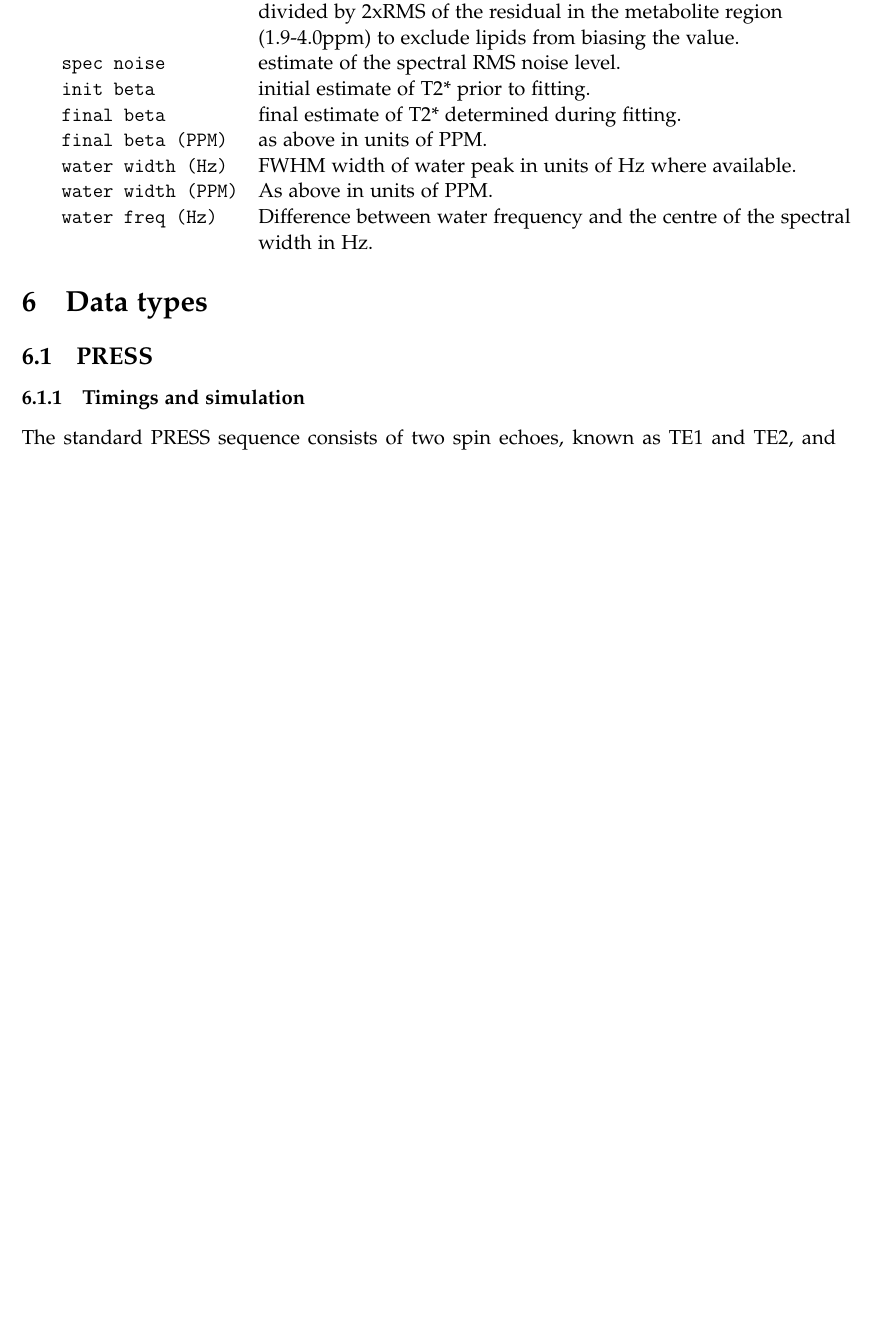
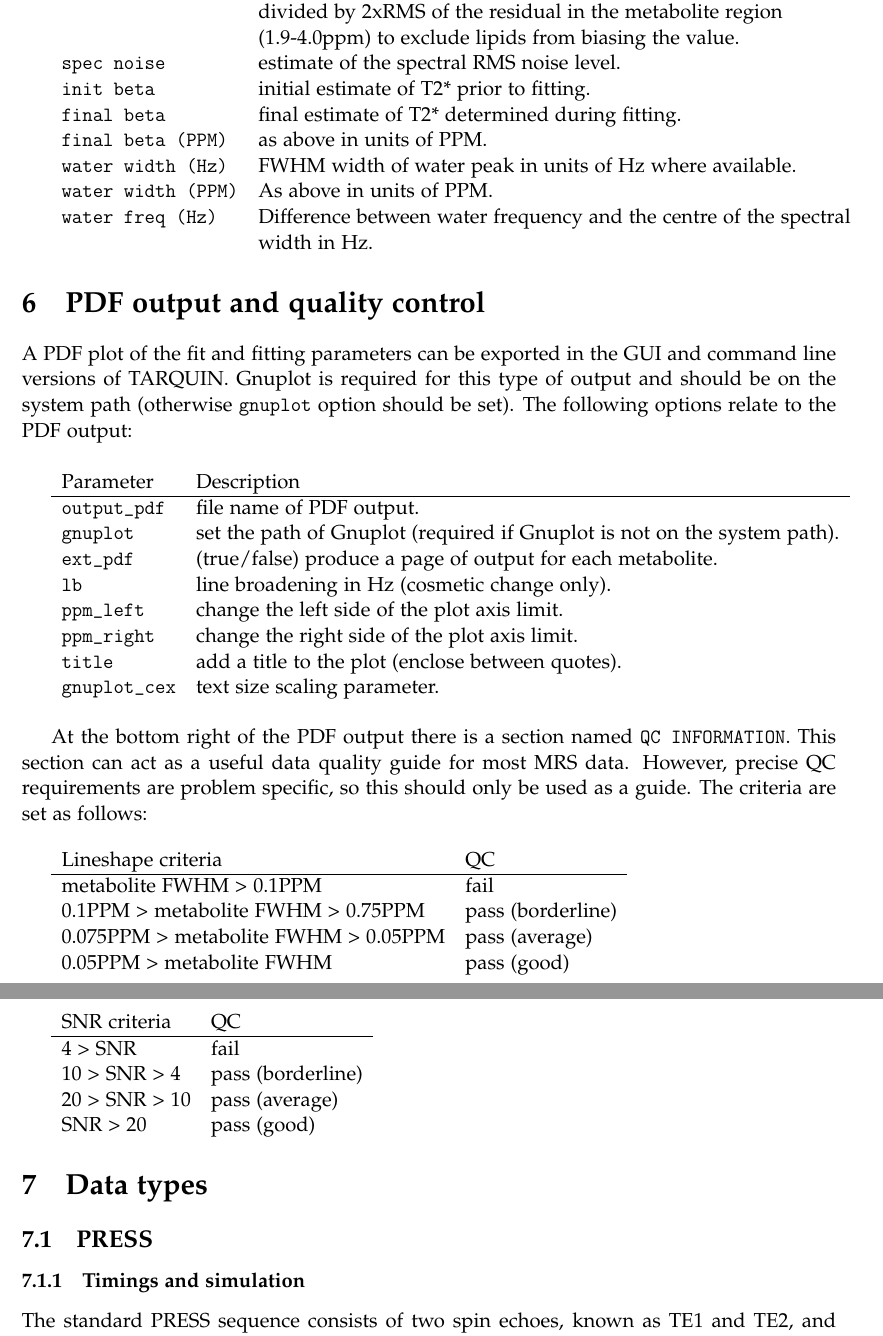
Before and after one commit to martin3141/tarquin, a LaTeX document (doc/tarquin_user_guide/tarquin_user_guide.tex): part of page 9 of 16 before the commit and two parts of pages 9 and 10 of 17 after it, the two joined at a grey line, cut so that both start at the same text, the shorter picture padded with empty space. Compiled offline with pdfLaTeX.

Commit message:
doc update

```diff
--- a/doc/tarquin_user_guide/tarquin_user_guide.tex
+++ b/doc/tarquin_user_guide/tarquin_user_guide.tex
@@ -4,7 +4,7 @@
 \usepackage[T1]{fontenc}
 \usepackage[sc]{mathpazo}
 \linespread{1.05}
-\newcommand{\ver}{4.3.5}
+\newcommand{\ver}{4.3.6}
 \usepackage{setspace}
 \usepackage{graphicx}
 \begin{document}
@@ -211,6 +212,46 @@
 \texttt{water width (Hz)} & FWHM width of water peak in units of Hz where available. \\
 \texttt{water width (PPM)} & As above in units of PPM. \\
 \texttt{water freq (Hz)} & Difference between water frequency and the centre of the spectral \\& width in Hz. \\
+\end{tabular}
+
+\section{PDF output and quality control}
+A PDF plot of the fit and fitting parameters can be exported in the GUI and command line versions of TARQUIN. Gnuplot is required for this type of output and should be on the system path (otherwise \texttt{gnuplot} option should be set). The following options relate to the PDF output:
+
+\vspace{\baselineskip}
+\begin{tabular}{l l}
+Parameter & Description \\
+\hline
+\texttt{output\_pdf} & file name of PDF output. \\
+\texttt{gnuplot} & set the path of Gnuplot (required if Gnuplot is not on the system path). \\
+\texttt{ext\_pdf} & (true/false) produce a page of output for each metabolite. \\
+\texttt{lb} & line broadening in Hz (cosmetic change only). \\
+\texttt{ppm\_left} & change the left side of the plot axis limit. \\
+\texttt{ppm\_right} & change the right side of the plot axis limit. \\
+\texttt{title} & add a title to the plot (enclose between quotes). \\
+\texttt{gnuplot\_cex} & text size scaling parameter. \\
+\end{tabular}
+
+\vspace{\baselineskip}
+At the bottom right of the PDF output there is a section named \texttt{QC INFORMATION}. This section can act as a useful data quality guide for most MRS data. However, precise QC requirements are problem specific, so this should only be used as a guide. The criteria are set as follows:
+
+\vspace{\baselineskip}
+\begin{tabular}{l l}
+Lineshape criteria & QC \\
+\hline
+metabolite FWHM > 0.1PPM & fail \\
+0.1PPM > metabolite FWHM > 0.75PPM & pass (borderline) \\
+0.075PPM > metabolite FWHM > 0.05PPM & pass (average) \\
+0.05PPM > metabolite FWHM & pass (good) \\
+\end{tabular}
+
+\vspace{\baselineskip}
+\begin{tabular}{l l}
+SNR criteria & QC \\
+\hline
+4 > SNR & fail \\
+10 > SNR > 4 & pass (borderline) \\
+20 > SNR > 10 & pass (average) \\
+SNR > 20 & pass (good) \\
 \end{tabular}
 
 \section{Data types}
```
Also changed, not shown: doc/tarquin_user_guide/tarquin_user_guide.tex (1 more changed lines).
